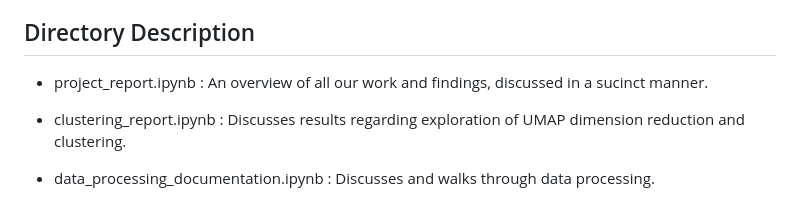
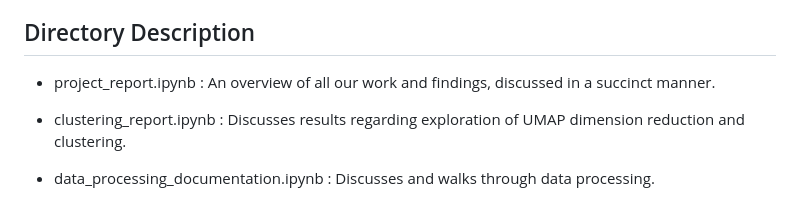
Before and after one commit to nicholas-rf/RecommenderProject, a Markdown page: README.md, the part around the change. Drawn GitHub-style.

```diff
--- a/README.md
+++ b/README.md
@@ -5,7 +5,7 @@ This serves as the final project for PSTAT 134/234 by Coby Wilcox and Nicholas R
 
 ## Directory Description
 
-* project_report.ipynb : An overview of all our work and findings, discussed in a sucinct manner.
+* project_report.ipynb : An overview of all our work and findings, discussed in a succinct manner.
 * clustering_report.ipynb : Discusses results regarding exploration of UMAP dimension reduction and clustering.
 * data_processing_documentation.ipynb : Discusses and walks through data processing.
 * eda_report.ipynb : Exploratory data analysis findings and discussion.
```
